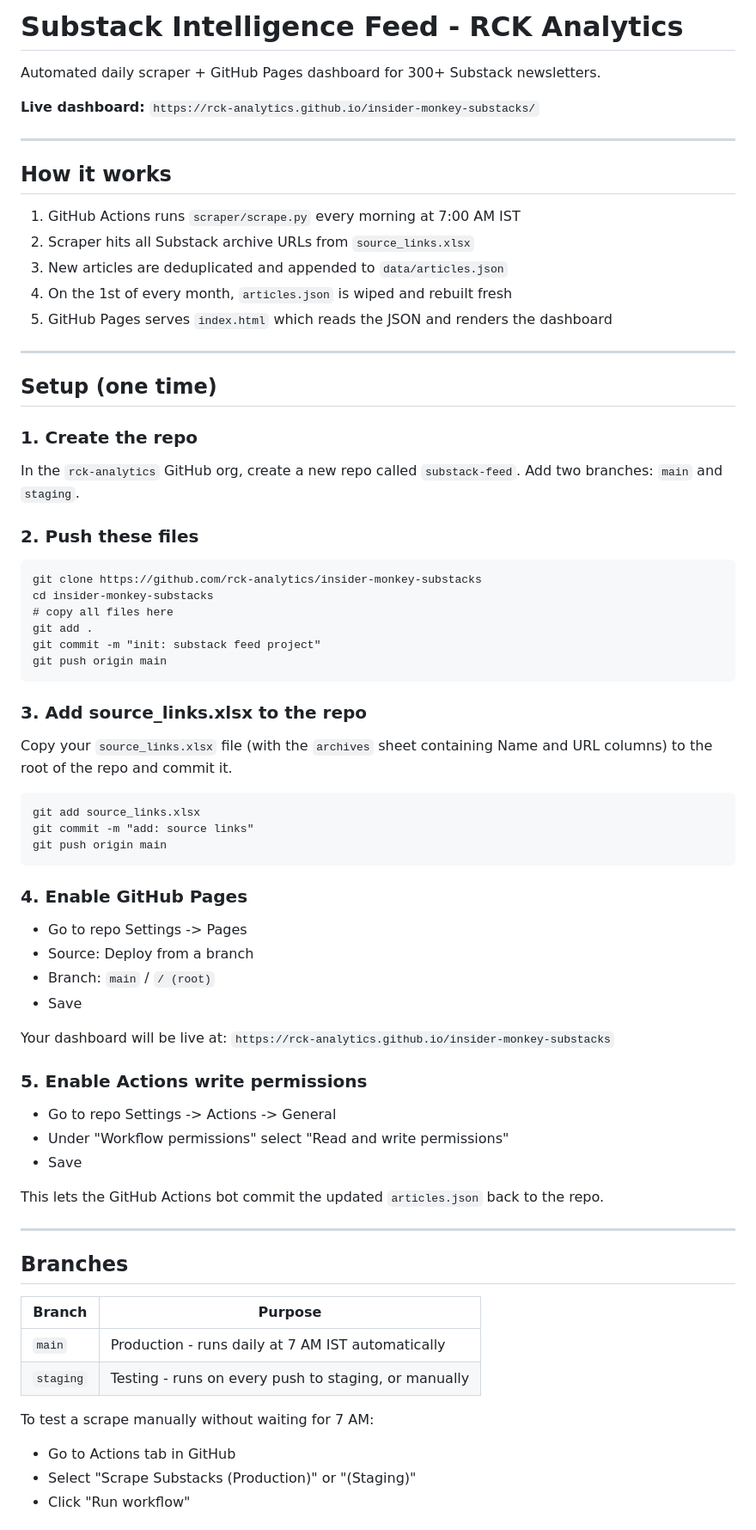
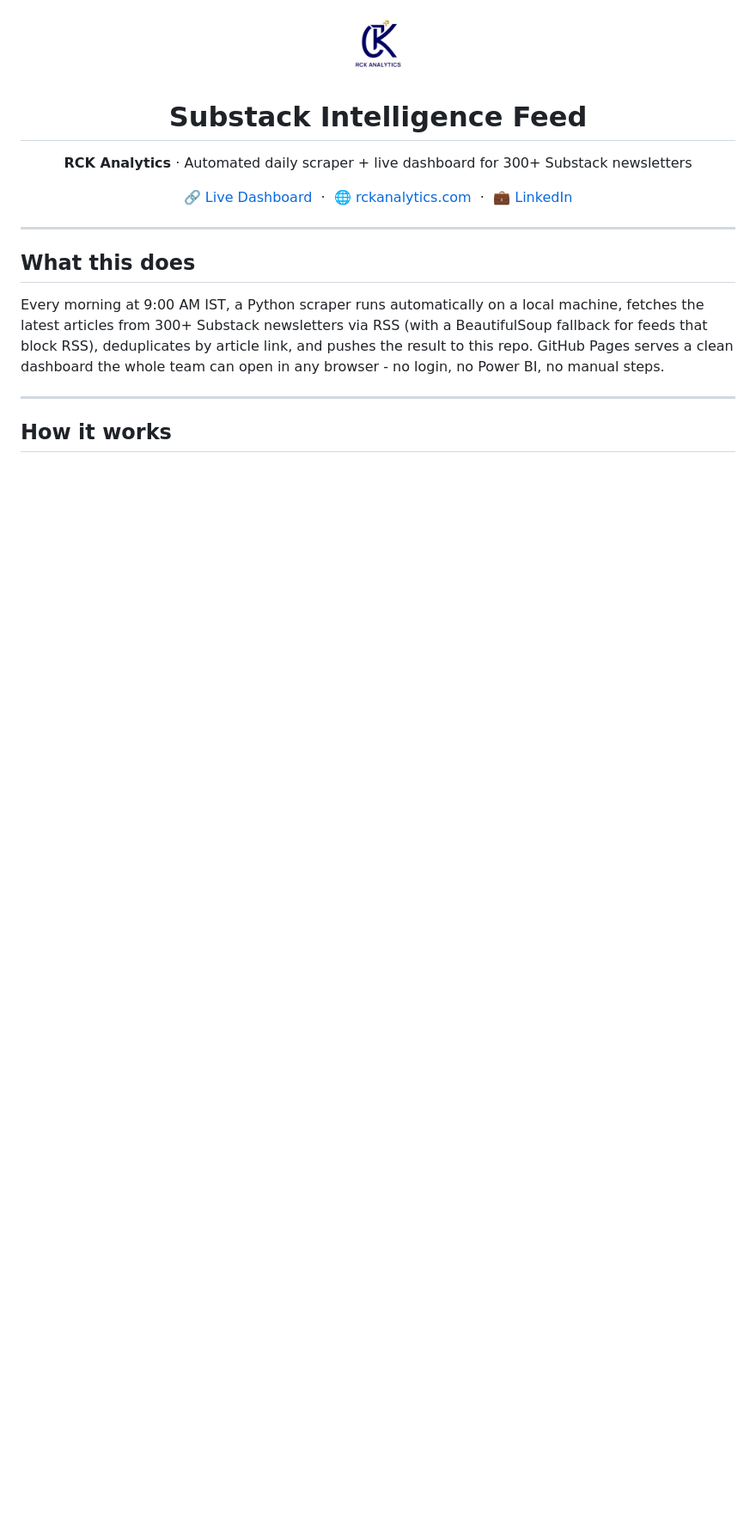
Before and after one commit to RCK-Analytics/insider-monkey-substacks, a Markdown page: README.md, the part around one of its changes. Shown at 86% size. Rendered like a GitHub page; blank space fills up the shorter version.

````diff
--- a/README.md
+++ b/README.md
@@ -1,78 +1,26 @@
-# Substack Intelligence Feed - RCK Analytics
+<p align="center">
+  <img src="favicon.jpg" alt="RCK Analytics" width="80" style="border-radius: 12px;" />
+</p>
 
-Automated daily scraper + GitHub Pages dashboard for 300+ Substack newsletters.
+<h1 align="center">Substack Intelligence Feed</h1>
+<p align="center">
+  <strong>RCK Analytics</strong> · Automated daily scraper + live dashboard for 300+ Substack newsletters
+</p>
 
-**Live dashboard:** `https://rck-analytics.github.io/insider-monkey-substacks/`
+<p align="center">
+  <a href="https://rck-analytics.github.io/insider-monkey-substacks/">🔗 Live Dashboard</a> &nbsp;·&nbsp;
+  <a href="https://rckanalytics.com">🌐 rckanalytics.com</a> &nbsp;·&nbsp;
+  <a href="https://www.linkedin.com/company/rck-analytics">💼 LinkedIn</a>
+</p>
+
+---
+
+## What this does
+
+Every morning at 9:00 AM IST, a Python scraper runs automatically on a local machine, fetches the latest articles from 300+ Substack newsletters via RSS (with a BeautifulSoup fallback for feeds that block RSS), deduplicates by article link, and pushes the result to this repo. GitHub Pages serves a clean dashboard the whole team can open in any browser - no login, no Power BI, no manual steps.
 
 ---
 
 ## How it works
 
-1. GitHub Actions runs `scraper/scrape.py` every morning at 7:00 AM IST
-2. Scraper hits all Substack archive URLs from `source_links.xlsx`
-3. New articles are deduplicated and appended to `data/articles.json`
-4. On the 1st of every month, `articles.json` is wiped and rebuilt fresh
-5. GitHub Pages serves `index.html` which reads the JSON and renders the dashboard
-
----
-
-## Setup (one time)
-
-### 1. Create the repo
-
-In the `rck-analytics` GitHub org, create a new repo called `substack-feed`.
-Add two branches: `main` and `staging`.
-
-### 2. Push these files
-
 ```
-git clone https://github.com/rck-analytics/insider-monkey-substacks
-cd insider-monkey-substacks
-# copy all files here
-git add .
-git commit -m "init: substack feed project"
-git push origin main
-```
-
-### 3. Add source_links.xlsx to the repo
-
-Copy your `source_links.xlsx` file (with the `archives` sheet containing Name and URL columns)
-to the root of the repo and commit it.
-
-```
-git add source_links.xlsx
-git commit -m "add: source links"
-git push origin main
-```
-
-### 4. Enable GitHub Pages
-
-- Go to repo Settings -> Pages
-- Source: Deploy from a branch
-- Branch: `main` / `/ (root)`
-- Save
-
-Your dashboard will be live at: `https://rck-analytics.github.io/insider-monkey-substacks`
-
-### 5. Enable Actions write permissions
-
-- Go to repo Settings -> Actions -> General
-- Under "Workflow permissions" select "Read and write permissions"
-- Save
-
-This lets the GitHub Actions bot commit the updated `articles.json` back to the repo.
-
----
-
-## Branches
-
-| Branch | Purpose |
-|--------|---------|
-| `main` | Production - runs daily at 7 AM IST automatically |
-| `staging` | Testing - runs on every push to staging, or manually |
-
-To test a scrape manually without waiting for 7 AM:
-- Go to Actions tab in GitHub
-- Select "Scrape Substacks (Production)" or "(Staging)"
-- Click "Run workflow"
-
````
Also changed, not shown: other parts of README.md (+100 -32 lines).
